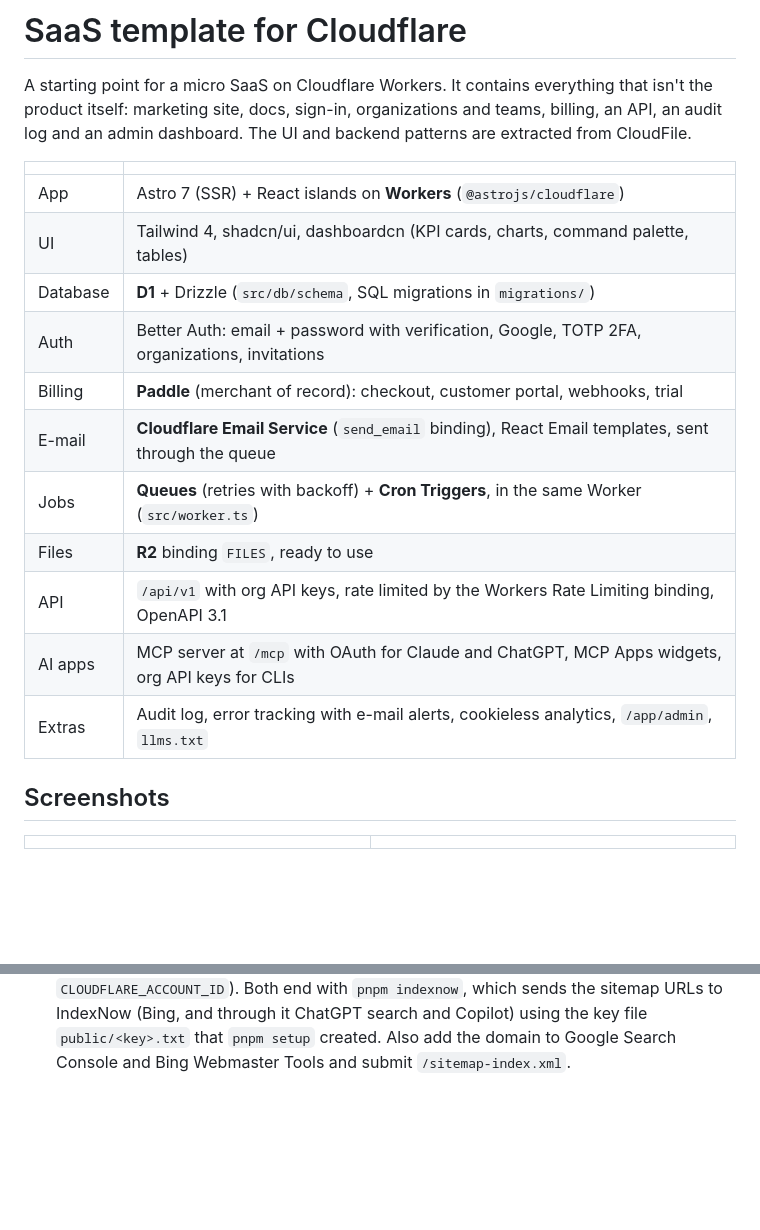
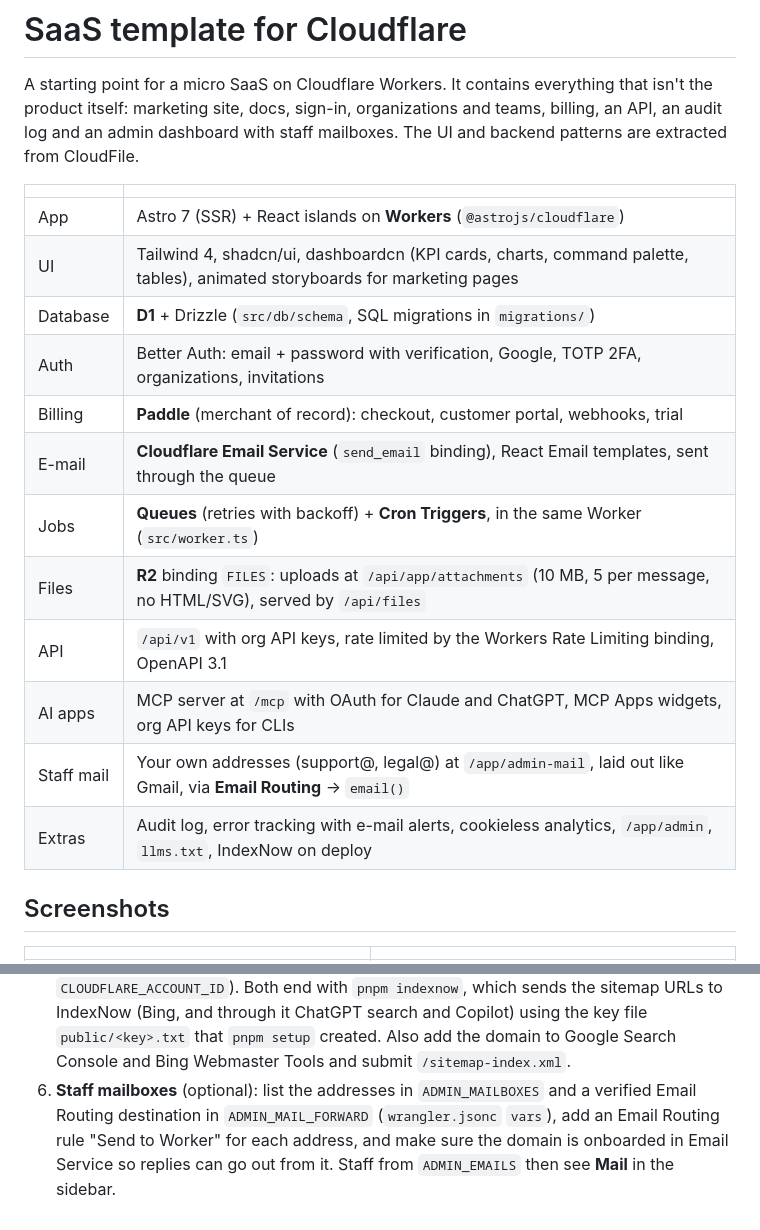
Before and after one commit to workinbox-io/inbox, a Markdown page: README.md, 2 parts joined by grey strips. GitHub-like rendering; blank space fills up the shorter version.

```diff
--- a/README.md
+++ b/README.md
@@ -7,21 +7,22 @@
 
 A starting point for a micro SaaS on Cloudflare Workers. It contains everything that isn't the product
 itself: marketing site, docs, sign-in, organizations and teams, billing, an API, an audit log and
-an admin dashboard. The UI and backend patterns are extracted from CloudFile.
+an admin dashboard with staff mailboxes. The UI and backend patterns are extracted from CloudFile.
 
 | | |
 |---|---|
 | App | Astro 7 (SSR) + React islands on **Workers** (`@astrojs/cloudflare`) |
-| UI | Tailwind 4, shadcn/ui, dashboardcn (KPI cards, charts, command palette, tables) |
+| UI | Tailwind 4, shadcn/ui, dashboardcn (KPI cards, charts, command palette, tables), animated storyboards for marketing pages |
 | Database | **D1** + Drizzle (`src/db/schema`, SQL migrations in `migrations/`) |
 | Auth | Better Auth: email + password with verification, Google, TOTP 2FA, organizations, invitations |
 | Billing | **Paddle** (merchant of record): checkout, customer portal, webhooks, trial |
 | E-mail | **Cloudflare Email Service** (`send_email` binding), React Email templates, sent through the queue |
 | Jobs | **Queues** (retries with backoff) + **Cron Triggers**, in the same Worker (`src/worker.ts`) |
-| Files | **R2** binding `FILES`, ready to use |
+| Files | **R2** binding `FILES`: uploads at `/api/app/attachments` (10 MB, 5 per message, no HTML/SVG), served by `/api/files` |
 | API | `/api/v1` with org API keys, rate limited by the Workers Rate Limiting binding, OpenAPI 3.1 |
 | AI apps | MCP server at `/mcp` with OAuth for Claude and ChatGPT, MCP Apps widgets, org API keys for CLIs |
-| Extras | Audit log, error tracking with e-mail alerts, cookieless analytics, `/app/admin`, `llms.txt` |
+| Staff mail | Your own addresses (support@, legal@) at `/app/admin-mail`, laid out like Gmail, via **Email Routing** → `email()` |
+| Extras | Audit log, error tracking with e-mail alerts, cookieless analytics, `/app/admin`, `llms.txt`, IndexNow on deploy |
 
 ## Screenshots
 
@@ -143,3 +153,7 @@ The full workflow is in [TEMPLATE.md](TEMPLATE.md); what each release needs by h
    Both end with `pnpm indexnow`, which sends the sitemap URLs to IndexNow (Bing, and through it
    ChatGPT search and Copilot) using the key file `public/<key>.txt` that `pnpm setup` created.
    Also add the domain to Google Search Console and Bing Webmaster Tools and submit `/sitemap-index.xml`.
+6. **Staff mailboxes** (optional): list the addresses in `ADMIN_MAILBOXES` and a verified Email
+   Routing destination in `ADMIN_MAIL_FORWARD` (`wrangler.jsonc` `vars`), add an Email Routing rule
+   "Send to Worker" for each address, and make sure the domain is onboarded in Email Service so
+   replies can go out from it. Staff from `ADMIN_EMAILS` then see **Mail** in the sidebar.
```
Also changed, not shown: other parts of README.md (+15 -6 lines), CHANGELOG.md (+3 -0 lines), CLAUDE.md (+3 -0 lines), docs/screenshots/admin-mail-html.png (added), docs/screenshots/admin-mail.png (added), 1 other file.
